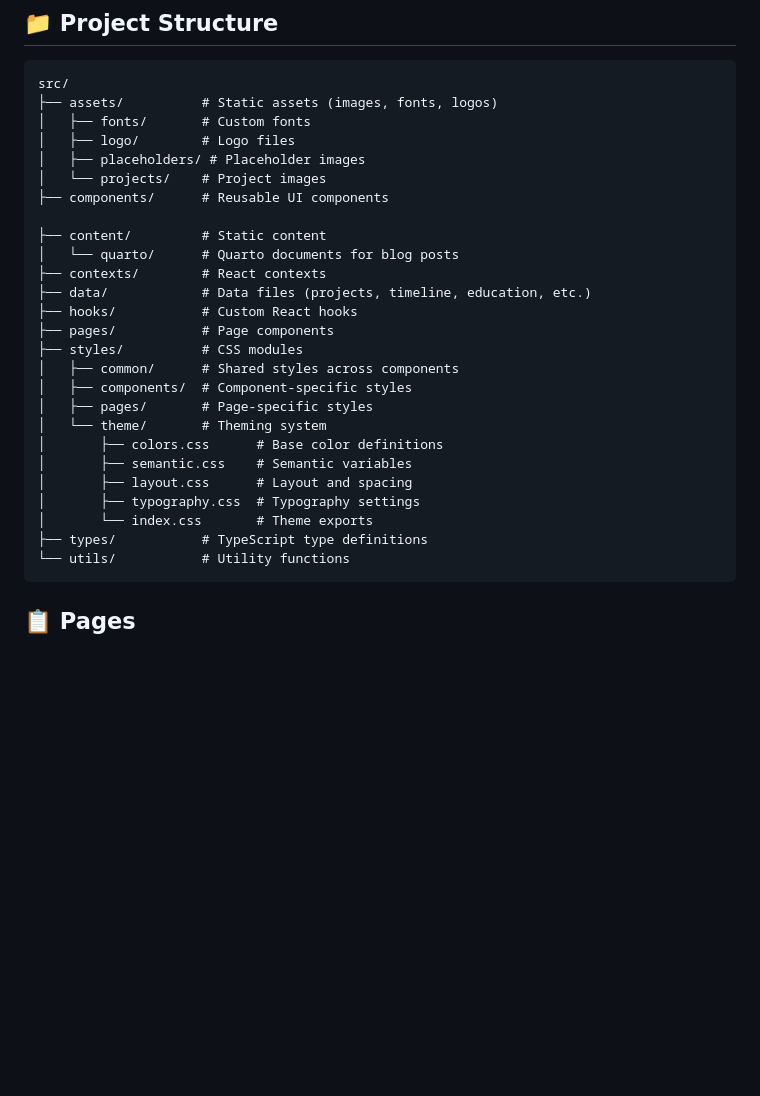
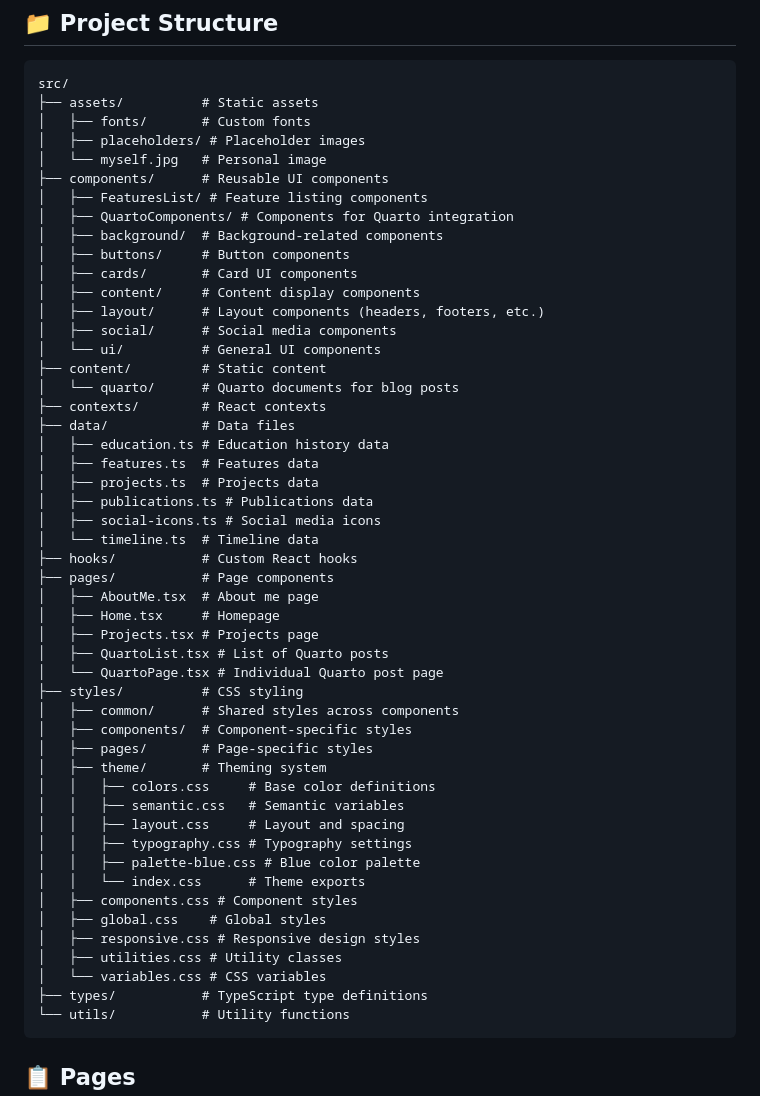
Before and after one commit to gnoblet/gnoblet.github.io, a Markdown page: README.md, the part around the change. GitHub-like rendering; blank space fills up the shorter version.

Commit message:
Update README with detailed src directory structure

````diff
--- a/README.md
+++ b/README.md
@@ -22,29 +22,53 @@ Visit the site at [gnoblet.github.io](https://gnoblet.github.io/)
 
 ```
 src/
-├── assets/          # Static assets (images, fonts, logos)
+├── assets/          # Static assets
 │   ├── fonts/       # Custom fonts
-│   ├── logo/        # Logo files
 │   ├── placeholders/ # Placeholder images
-│   └── projects/    # Project images
+│   └── myself.jpg   # Personal image
 ├── components/      # Reusable UI components
-
+│   ├── FeaturesList/ # Feature listing components
+│   ├── QuartoComponents/ # Components for Quarto integration
+│   ├── background/  # Background-related components
+│   ├── buttons/     # Button components
+│   ├── cards/       # Card UI components
+│   ├── content/     # Content display components
+│   ├── layout/      # Layout components (headers, footers, etc.)
+│   ├── social/      # Social media components
+│   └── ui/          # General UI components
 ├── content/         # Static content
 │   └── quarto/      # Quarto documents for blog posts
 ├── contexts/        # React contexts
-├── data/            # Data files (projects, timeline, education, etc.)
+├── data/            # Data files
+│   ├── education.ts # Education history data
+│   ├── features.ts  # Features data
+│   ├── projects.ts  # Projects data
+│   ├── publications.ts # Publications data
+│   ├── social-icons.ts # Social media icons
+│   └── timeline.ts  # Timeline data
 ├── hooks/           # Custom React hooks
 ├── pages/           # Page components
-├── styles/          # CSS modules
+│   ├── AboutMe.tsx  # About me page
+│   ├── Home.tsx     # Homepage
+│   ├── Projects.tsx # Projects page
+│   ├── QuartoList.tsx # List of Quarto posts
+│   └── QuartoPage.tsx # Individual Quarto post page
+├── styles/          # CSS styling
 │   ├── common/      # Shared styles across components
 │   ├── components/  # Component-specific styles
 │   ├── pages/       # Page-specific styles
-│   └── theme/       # Theming system
-│       ├── colors.css      # Base color definitions
-│       ├── semantic.css    # Semantic variables
-│       ├── layout.css      # Layout and spacing
-│       ├── typography.css  # Typography settings
-│       └── index.css       # Theme exports
+│   ├── theme/       # Theming system
+│   │   ├── colors.css     # Base color definitions
+│   │   ├── semantic.css   # Semantic variables
+│   │   ├── layout.css     # Layout and spacing
+│   │   ├── typography.css # Typography settings
+│   │   ├── palette-blue.css # Blue color palette
+│   │   └── index.css      # Theme exports
+│   ├── components.css # Component styles
+│   ├── global.css    # Global styles
+│   ├── responsive.css # Responsive design styles
+│   ├── utilities.css # Utility classes
+│   └── variables.css # CSS variables
 ├── types/           # TypeScript type definitions
 └── utils/           # Utility functions
 ```
````
